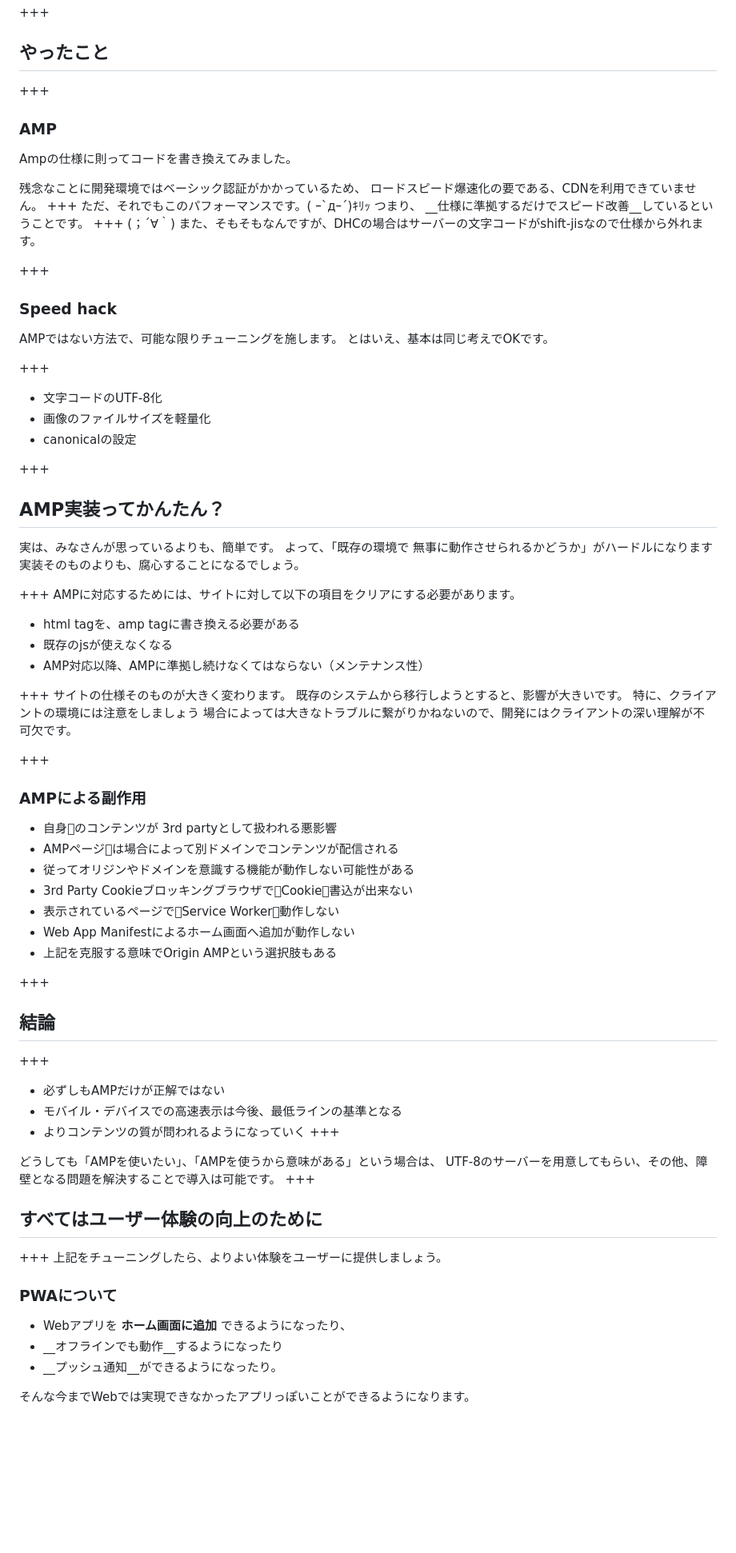
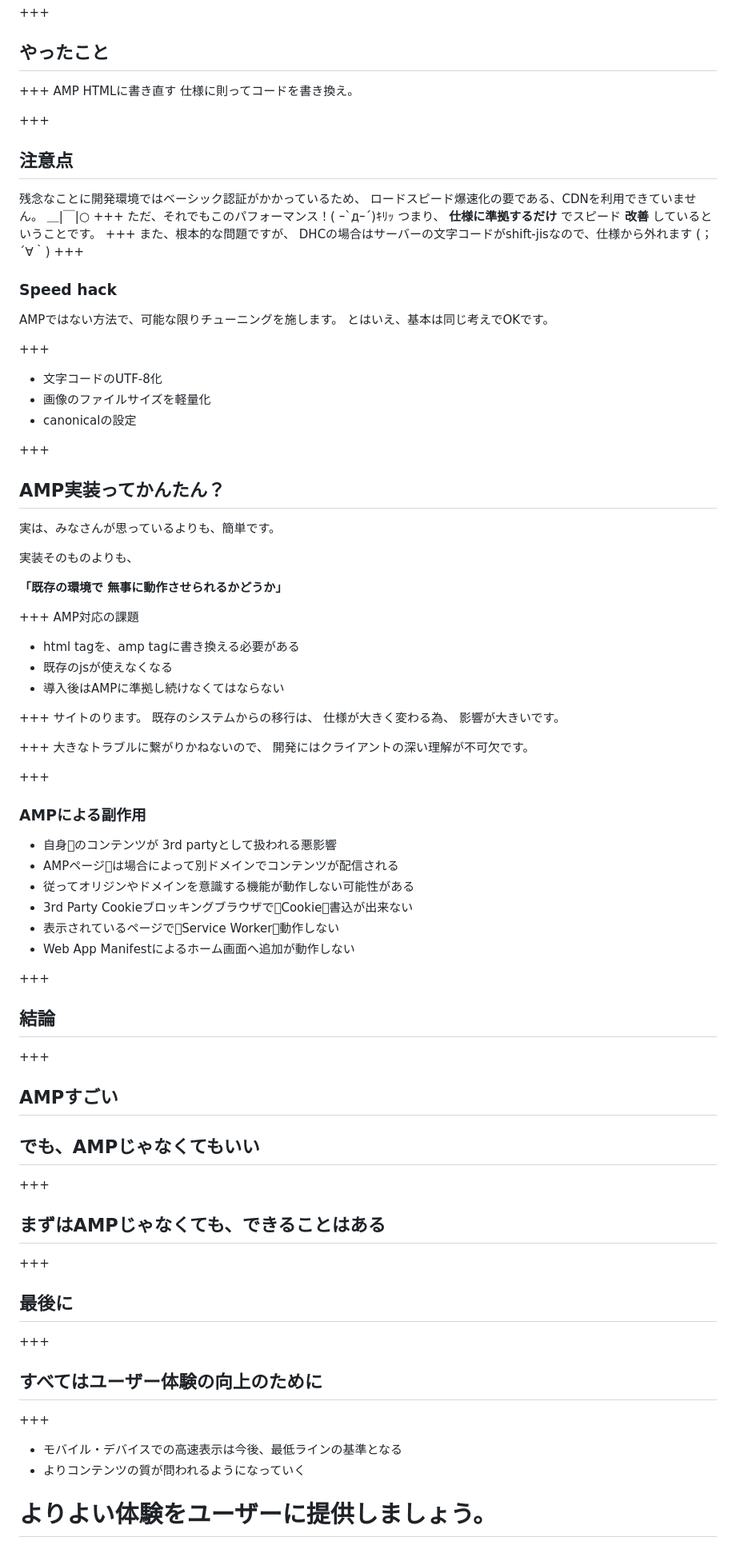
Before and after one commit to daisukenagai/slideshow, a Markdown page: PITCHME.md, the part around the change printed below. Shown: that part at 80% size. Rendered like a GitHub page; blank space fills up the shorter version.

```diff
--- a/PITCHME.md
+++ b/PITCHME.md
@@ -91,18 +110,21 @@ googleのCDNキャッシュが __自動的に使える__ ようになる
 +++
 ## やったこと
 +++
-### AMP
-Ampの仕様に則ってコードを書き換えてみました。
+AMP HTMLに書き直す
+仕様に則ってコードを書き換え。
 
++++
+## 注意点
 残念なことに開発環境ではベーシック認証がかかっているため、
 ロードスピード爆速化の要である、CDNを利用できていません。
+＿|￣|○
 +++
-ただ、それでもこのパフォーマンスです。( ｰ`дｰ´)ｷﾘｯ
-つまり、 __仕様に準拠するだけでスピード改善__しているということです。
+ただ、それでもこのパフォーマンス！( ｰ`дｰ´)ｷﾘｯ
+つまり、 __仕様に準拠するだけ__ でスピード __改善__ しているということです。
 +++
+また、根本的な問題ですが、
+DHCの場合はサーバーの文字コードがshift-jisなので、仕様から外れます
 (；´∀｀)
-また、そもそもなんですが、DHCの場合はサーバーの文字コードがshift-jisなので仕様から外れます。
-
 +++
 ### Speed hack
 AMPではない方法で、可能な限りチューニングを施します。
@@ -113,24 +135,29 @@ AMPではない方法で、可能な限りチューニングを施します。
 - 画像のファイルサイズを軽量化
 - canonicalの設定
 
-
 +++
 ## AMP実装ってかんたん？
 実は、みなさんが思っているよりも、簡単です。
-よって、「既存の環境で 無事に動作させられるかどうか」がハードルになります
-実装そのものよりも、腐心することになるでしょう。
+
+実装そのものよりも、
+
+__「既存の環境で 無事に動作させられるかどうか」__
 
 +++
-AMPに対応するためには、サイトに対して以下の項目をクリアにする必要があります。
+AMP対応の課題
 - html tagを、amp tagに書き換える必要がある
 - 既存のjsが使えなくなる
-- AMP対応以降、AMPに準拠し続けなくてはならない（メンテナンス性）
+- 導入後はAMPに準拠し続けなくてはならない
 
 +++
-サイトの仕様そのものが大きく変わります。
-既存のシステムから移行しようとすると、影響が大きいです。
-特に、クライアントの環境には注意をしましょう
-場合によっては大きなトラブルに繋がりかねないので、開発にはクライアントの深い理解が不可欠です。
+サイトのります。
+既存のシステムからの移行は、
+仕様が大きく変わる為、
+影響が大きいです。
+
++++
+大きなトラブルに繋がりかねないので、
+開発にはクライアントの深い理解が不可欠です。
 
 +++
 ### AMPによる副作用
@@ -140,26 +167,21 @@ AMPに対応するためには、サイトに対して以下の項目をクリ
 - 3rd Party Cookieブロッキングブラウザで􏰁Cookie􏰀書込が出来ない
 - 表示されているページで􏰁Service Worker􏰁動作しない
 - Web App Manifestによるホーム画面へ追加が動作しない
-- 上記を克服する意味でOrigin AMPという選択肢もある
 
 +++
 ## 結論
 +++
-- 必ずしもAMPだけが正解ではない
-- モバイル・デバイスでの高速表示は今後、最低ラインの基準となる
-- よりコンテンツの質が問われるようになっていく
+## AMPすごい
+## でも、AMPじゃなくてもいい
 +++
+## まずはAMPじゃなくても、できることはある
 
-どうしても「AMPを使いたい」、「AMPを使うから意味がある」という場合は、
-UTF-8のサーバーを用意してもらい、その他、障壁となる問題を解決することで導入は可能です。
++++
+## 最後に
 +++
 ## すべてはユーザー体験の向上のために
 +++
-上記をチューニングしたら、よりよい体験をユーザーに提供しましょう。
+- モバイル・デバイスでの高速表示は今後、最低ラインの基準となる
+- よりコンテンツの質が問われるようになっていく
 
-### PWAについて
-- Webアプリを __ホーム画面に追加__ できるようになったり、
-- __オフラインでも動作__するようになったり
-- __プッシュ通知__ができるようになったり。
-
-そんな今までWebでは実現できなかったアプリっぽいことができるようになります。
+# よりよい体験をユーザーに提供しましょう。
```
Also changed, not shown: other parts of PITCHME.md (+33 -14 lines), assets/images/google.png (added), assets/images/sonic.gif (added), 2 other files.
